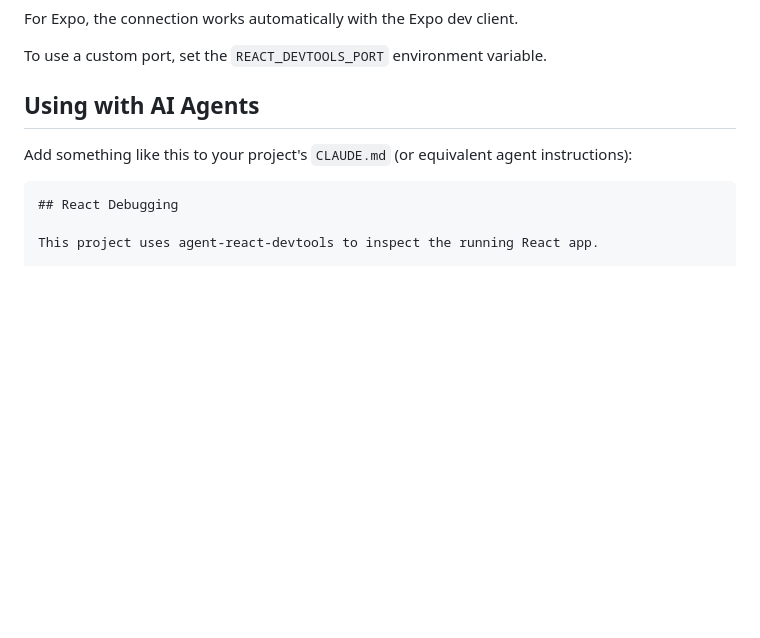
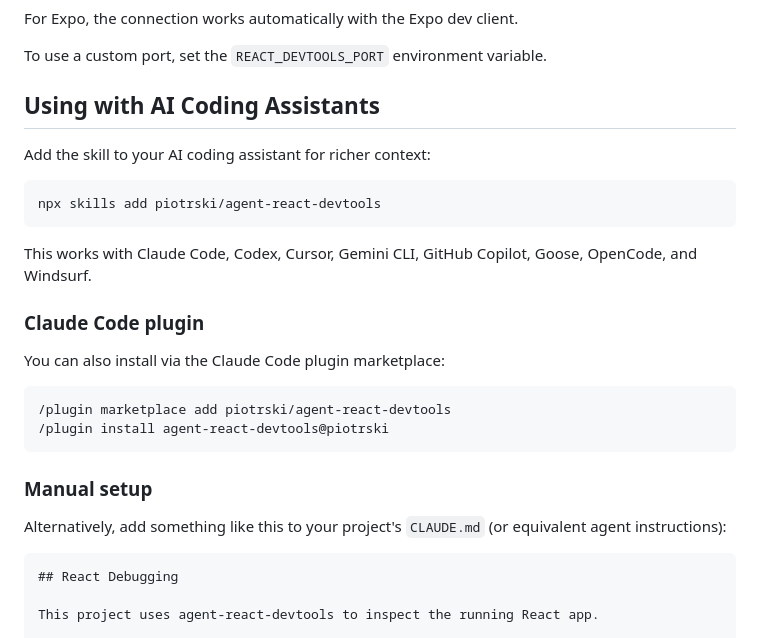
Before and after one commit to piotrski/agent-react-devtools, a Markdown page: README.md, the part around the change. Rendered like a GitHub page; blank space fills up the shorter version.

Commit message:
docs: add AI coding assistant setup instructions to README
Replace the manual CLAUDE.md section with three installation tiers:
- npx skills add (works across Claude Code, Cursor, Codex, etc.)
- /plugin marketplace add for Claude Code native install
- Manual CLAUDE.md setup as fallback

Ref #11

Co-Authored-By: Claude Opus 4.6 <noreply@anthropic.com>

````diff
--- a/README.md
+++ b/README.md
@@ -198,9 +198,28 @@ For Expo, the connection works automatically with the Expo dev client.
 
 To use a custom port, set the `REACT_DEVTOOLS_PORT` environment variable.
 
-## Using with AI Agents
+## Using with AI Coding Assistants
 
-Add something like this to your project's `CLAUDE.md` (or equivalent agent instructions):
+Add the skill to your AI coding assistant for richer context:
+
+```sh
+npx skills add piotrski/agent-react-devtools
+```
+
+This works with Claude Code, Codex, Cursor, Gemini CLI, GitHub Copilot, Goose, OpenCode, and Windsurf.
+
+### Claude Code plugin
+
+You can also install via the Claude Code plugin marketplace:
+
+```
+/plugin marketplace add piotrski/agent-react-devtools
+/plugin install agent-react-devtools@piotrski
+```
+
+### Manual setup
+
+Alternatively, add something like this to your project's `CLAUDE.md` (or equivalent agent instructions):
 
 ```markdown
 ## React Debugging
````
